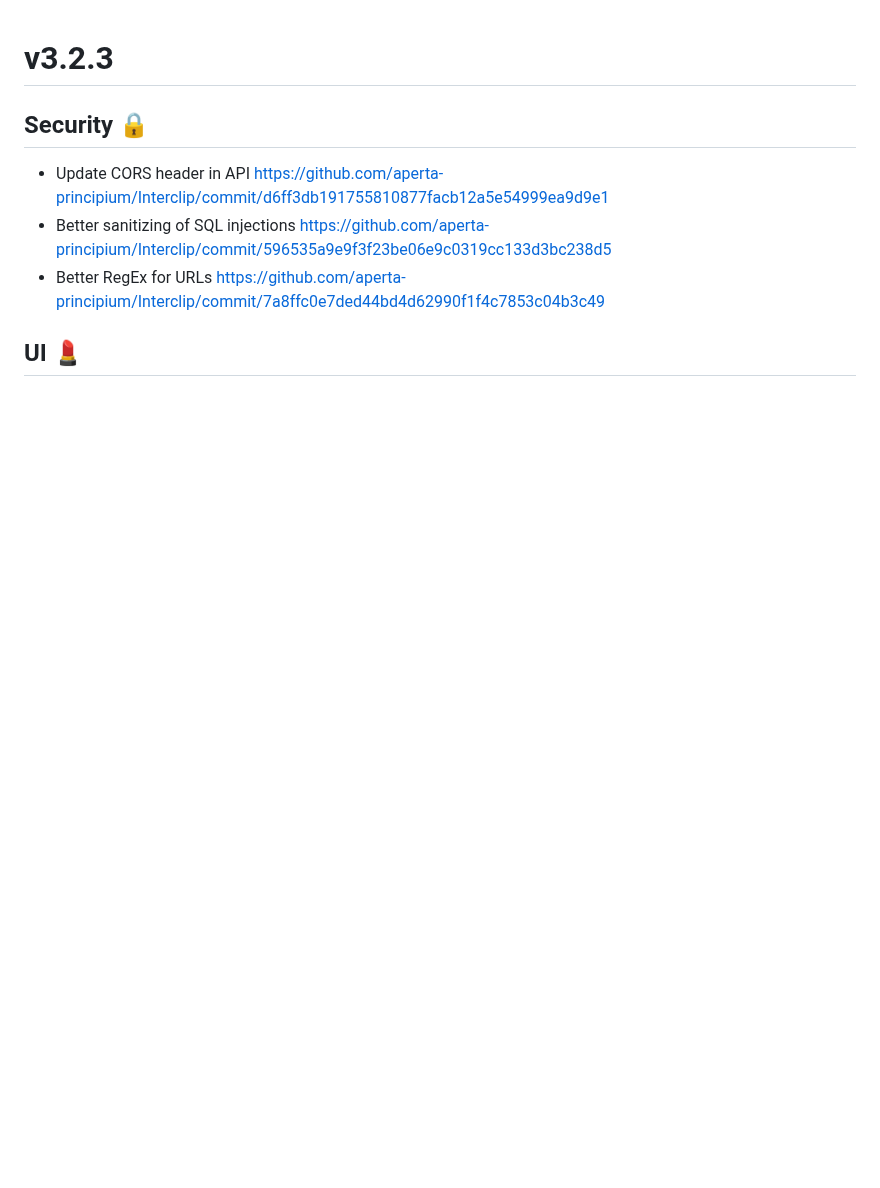
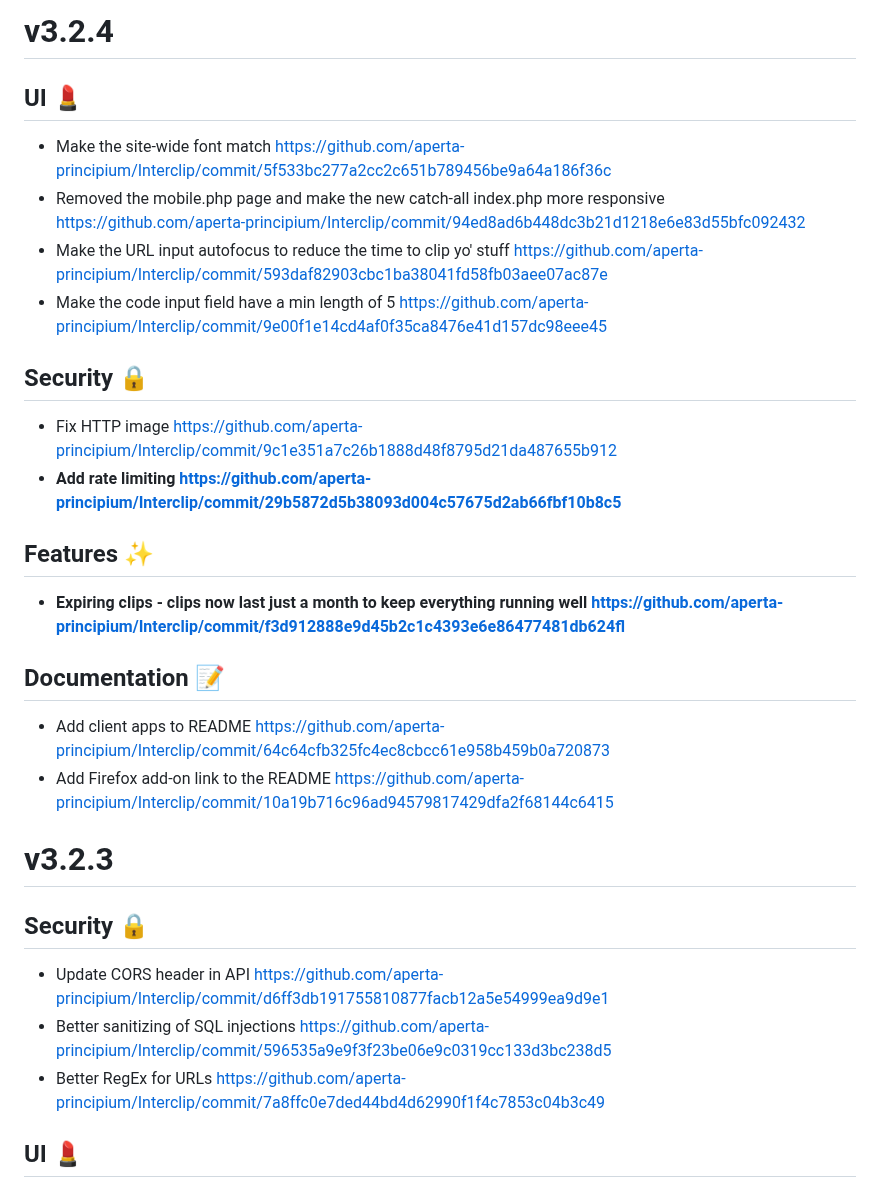
Before and after one commit to Storm-Logic/interclip, a Markdown page: CHANGELOG.md, the part around the change. GitHub-like rendering; blank space fills up the shorter version.

Commit message:
v3.2.4 > CHANGELOG

```diff
--- a/CHANGELOG.md
+++ b/CHANGELOG.md
@@ -1,3 +1,21 @@
+# v3.2.4
+## UI 💄
+- Make the site-wide font match https://github.com/aperta-principium/Interclip/commit/5f533bc277a2cc2c651b789456be9a64a186f36c
+- Removed the mobile.php page and make the new catch-all index.php more responsive https://github.com/aperta-principium/Interclip/commit/94ed8ad6b448dc3b21d1218e6e83d55bfc092432
+- Make the URL input autofocus to reduce the time to clip yo' stuff https://github.com/aperta-principium/Interclip/commit/593daf82903cbc1ba38041fd58fb03aee07ac87e
+- Make the code input field have a min length of 5 https://github.com/aperta-principium/Interclip/commit/9e00f1e14cd4af0f35ca8476e41d157dc98eee45
+
+## Security 🔒
+- Fix HTTP image https://github.com/aperta-principium/Interclip/commit/9c1e351a7c26b1888d48f8795d21da487655b912
+- **Add rate limiting https://github.com/aperta-principium/Interclip/commit/29b5872d5b38093d004c57675d2ab66fbf10b8c5**
+
+## Features ✨
+- **Expiring clips - clips now last just a month to keep everything running well https://github.com/aperta-principium/Interclip/commit/f3d912888e9d45b2c1c4393e6e86477481db624fl**
+
+## Documentation 📝
+- Add client apps to README https://github.com/aperta-principium/Interclip/commit/64c64cfb325fc4ec8cbcc61e958b459b0a720873
+- Add Firefox add-on link to the README https://github.com/aperta-principium/Interclip/commit/10a19b716c96ad94579817429dfa2f68144c6415
+
 # v3.2.3
 ## Security 🔒
 -  Update CORS header in API https://github.com/aperta-principium/Interclip/commit/d6ff3db191755810877facb12a5e54999ea9d9e1
```
